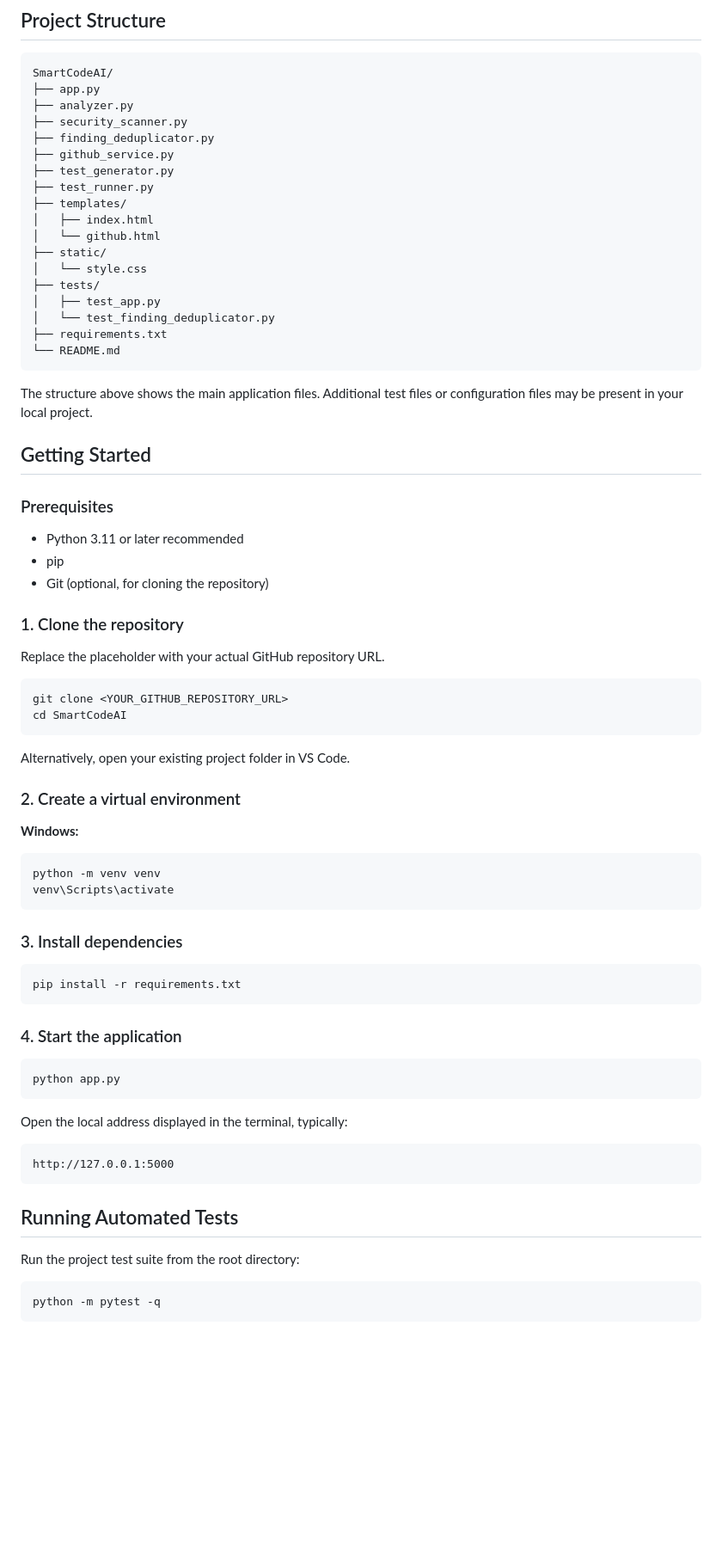
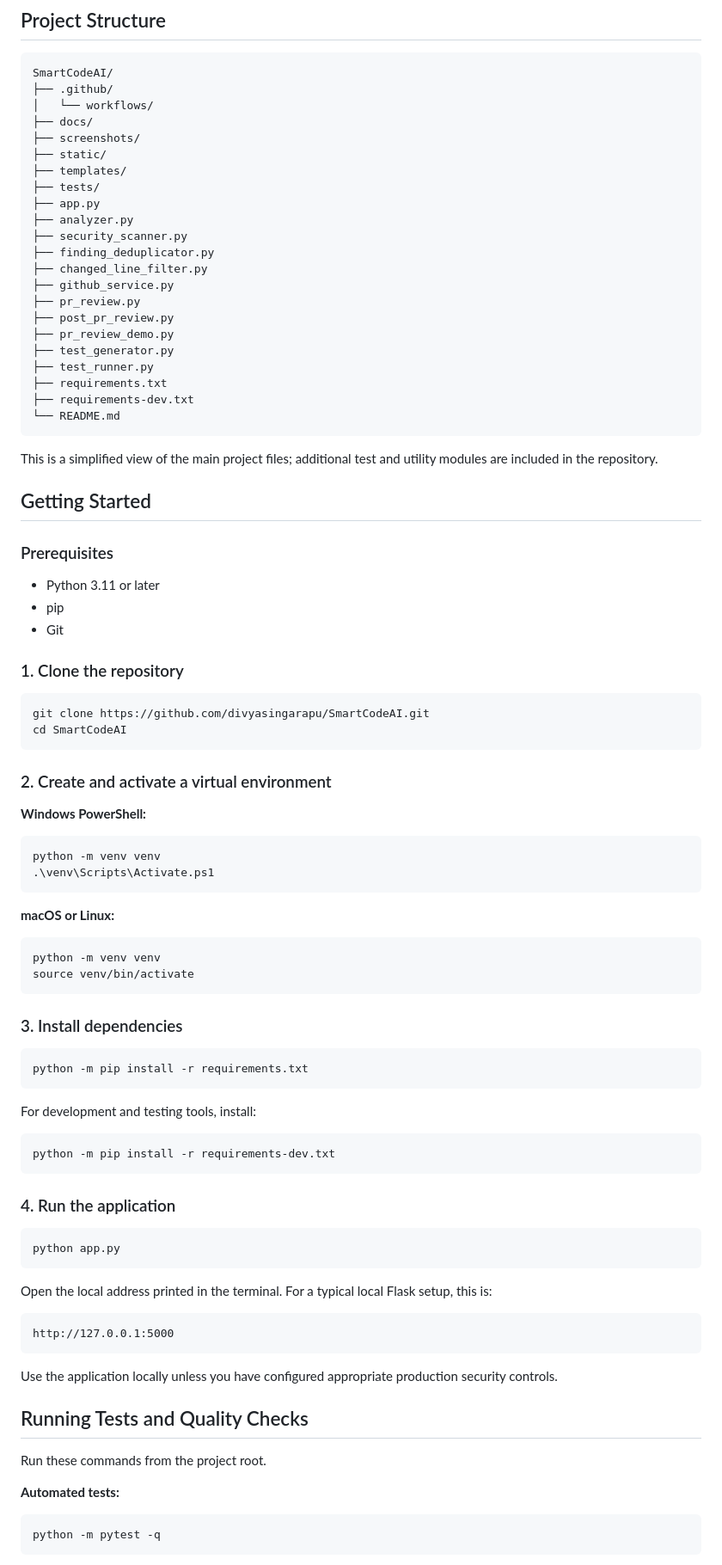
Before and after one commit to divyasingarapu/SmartCodeAI, a Markdown page: README.md, the part around one of its changes. Shown at 86% size. GitHub-like rendering; blank space fills up the shorter version.

Commit message:
Improve project README documentation

````diff
--- a/README.md
+++ b/README.md
@@ -58,76 +67,92 @@ The project combines static code analysis, security checks, GitHub integration,
 
 ```text
 SmartCodeAI/
+├── .github/
+│   └── workflows/
+├── docs/
+├── screenshots/
+├── static/
+├── templates/
+├── tests/
 ├── app.py
 ├── analyzer.py
 ├── security_scanner.py
 ├── finding_deduplicator.py
+├── changed_line_filter.py
 ├── github_service.py
+├── pr_review.py
+├── post_pr_review.py
+├── pr_review_demo.py
 ├── test_generator.py
 ├── test_runner.py
-├── templates/
-│   ├── index.html
-│   └── github.html
-├── static/
-│   └── style.css
-├── tests/
-│   ├── test_app.py
-│   └── test_finding_deduplicator.py
 ├── requirements.txt
+├── requirements-dev.txt
 └── README.md
 ```
 
-The structure above shows the main application files. Additional test files or configuration files may be present in your local project.
+This is a simplified view of the main project files; additional test and utility modules are included in the repository.
 
 ## Getting Started
 
 ### Prerequisites
-
-- Python 3.11 or later recommended
+- Python 3.11 or later
 - pip
-- Git (optional, for cloning the repository)
+- Git
 
 ### 1. Clone the repository
 
-Replace the placeholder with your actual GitHub repository URL.
-
 ```bash
-git clone <YOUR_GITHUB_REPOSITORY_URL>
+git clone https://github.com/divyasingarapu/SmartCodeAI.git
 cd SmartCodeAI
 ```
 
-Alternatively, open your existing project folder in VS Code.
+### 2. Create and activate a virtual environment
 
-### 2. Create a virtual environment
+**Windows PowerShell:**
 
-**Windows:**
+```powershell
+python -m venv venv
+.\venv\Scripts\Activate.ps1
+```
+
+**macOS or Linux:**
 
 ```bash
 python -m venv venv
-venv\Scripts\activate
+source venv/bin/activate
 ```
 
 ### 3. Install dependencies
 
 ```bash
-pip install -r requirements.txt
+python -m pip install -r requirements.txt
 ```
 
-### 4. Start the application
+For development and testing tools, install:
+
+```bash
+python -m pip install -r requirements-dev.txt
+```
+
+### 4. Run the application
 
 ```bash
 python app.py
 ```
 
-Open the local address displayed in the terminal, typically:
+Open the local address printed in the terminal. For a typical local Flask setup, this is:
 
 ```text
 http://127.0.0.1:5000
 ```
 
-## Running Automated Tests
+Use the application locally unless you have configured appropriate production security controls.
 
-Run the project test suite from the root directory:
+## Running Tests and Quality Checks
+
+Run these commands from the project root.
+
+**Automated tests:**
 
 ```bash
 python -m pytest -q
````
Also changed, not shown: other parts of README.md (+72 -40 lines).
